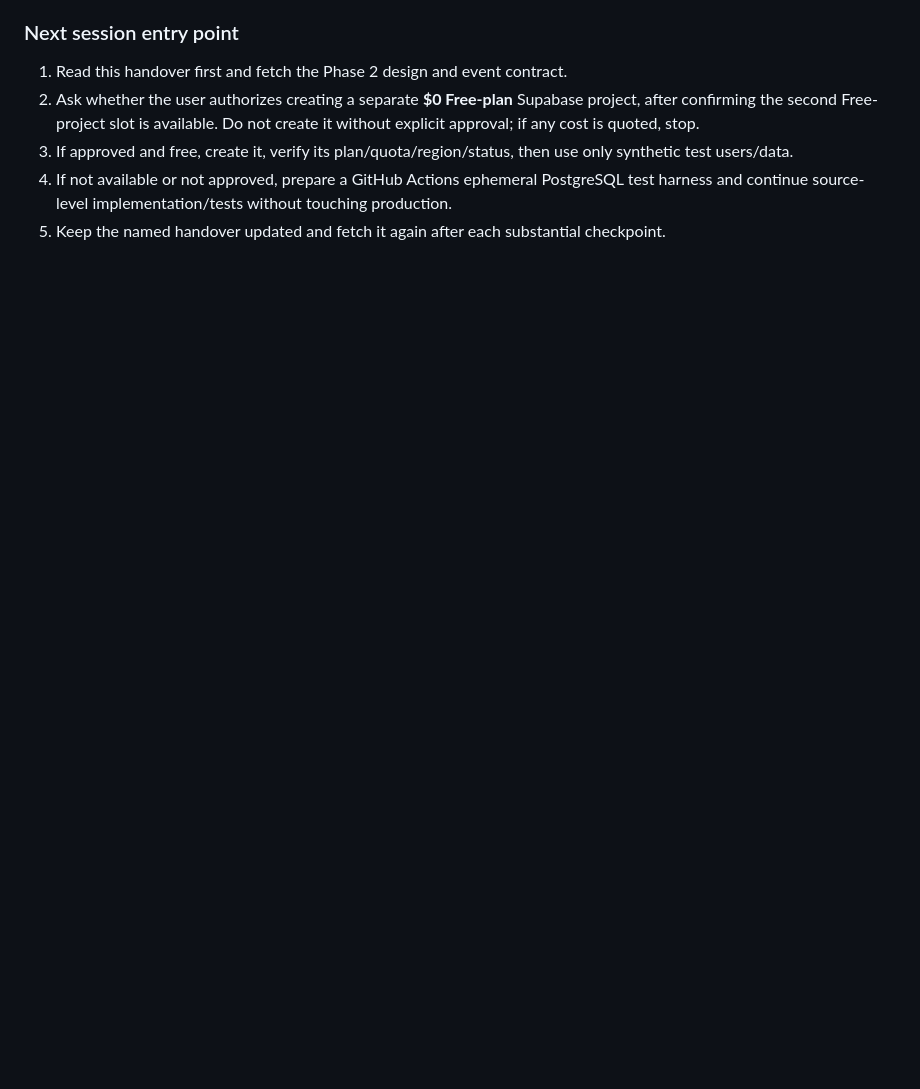
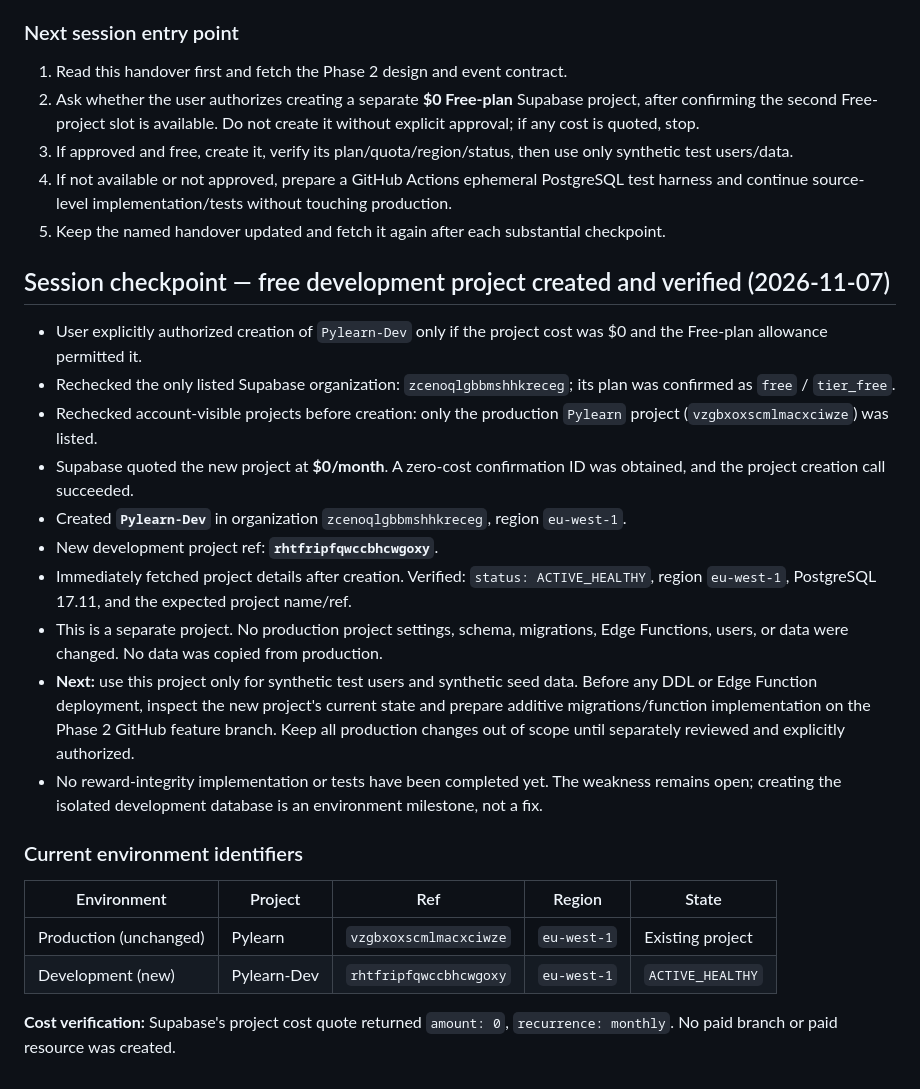
Before and after one commit to YAbu528/Pylearn, a Markdown page: docs/PYLEARN_WEAKNESSES_UPDATED.md, the part around the change. Rendered like a GitHub page; blank space fills up the shorter version.

Commit message:
docs: record verified Pylearn-Dev environment

```diff
--- a/docs/PYLEARN_WEAKNESSES_UPDATED.md
+++ b/docs/PYLEARN_WEAKNESSES_UPDATED.md
@@ -248,3 +248,26 @@ The full API request/response contract, 14 quiz answer indexes, objective challe
 3. If approved and free, create it, verify its plan/quota/region/status, then use only synthetic test users/data.
 4. If not available or not approved, prepare a GitHub Actions ephemeral PostgreSQL test harness and continue source-level implementation/tests without touching production.
 5. Keep the named handover updated and fetch it again after each substantial checkpoint.
+
+
+## Session checkpoint — free development project created and verified (2026-11-07)
+
+- User explicitly authorized creation of `Pylearn-Dev` only if the project cost was $0 and the Free-plan allowance permitted it.
+- Rechecked the only listed Supabase organization: `zcenoqlgbbmshhkreceg`; its plan was confirmed as `free` / `tier_free`.
+- Rechecked account-visible projects before creation: only the production `Pylearn` project (`vzgbxoxscmlmacxciwze`) was listed.
+- Supabase quoted the new project at **$0/month**. A zero-cost confirmation ID was obtained, and the project creation call succeeded.
+- Created **`Pylearn-Dev`** in organization `zcenoqlgbbmshhkreceg`, region `eu-west-1`.
+- New development project ref: **`rhtfripfqwccbhcwgoxy`**.
+- Immediately fetched project details after creation. Verified: `status: ACTIVE_HEALTHY`, region `eu-west-1`, PostgreSQL 17.11, and the expected project name/ref.
+- This is a separate project. No production project settings, schema, migrations, Edge Functions, users, or data were changed. No data was copied from production.
+- **Next:** use this project only for synthetic test users and synthetic seed data. Before any DDL or Edge Function deployment, inspect the new project's current state and prepare additive migrations/function implementation on the Phase 2 GitHub feature branch. Keep all production changes out of scope until separately reviewed and explicitly authorized.
+- No reward-integrity implementation or tests have been completed yet. The weakness remains open; creating the isolated development database is an environment milestone, not a fix.
+
+### Current environment identifiers
+
+| Environment | Project | Ref | Region | State |
+|---|---|---|---|---|
+| Production (unchanged) | Pylearn | `vzgbxoxscmlmacxciwze` | `eu-west-1` | Existing project |
+| Development (new) | Pylearn-Dev | `rhtfripfqwccbhcwgoxy` | `eu-west-1` | `ACTIVE_HEALTHY` |
+
+**Cost verification:** Supabase's project cost quote returned `amount: 0`, `recurrence: monthly`. No paid branch or paid resource was created.
```
